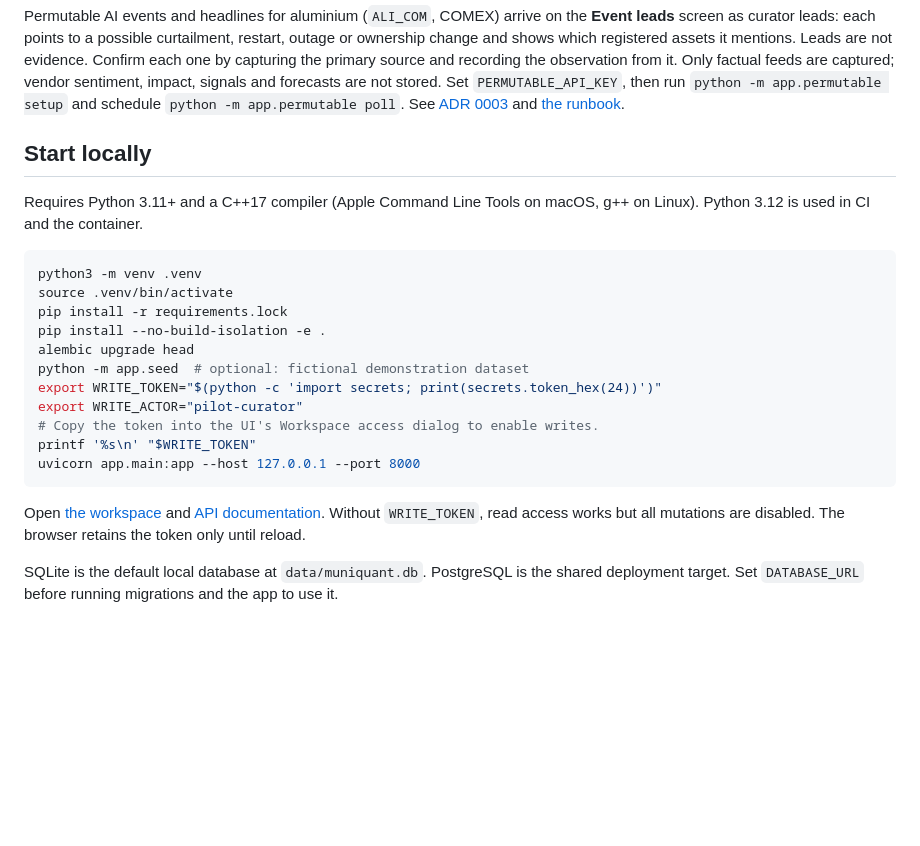
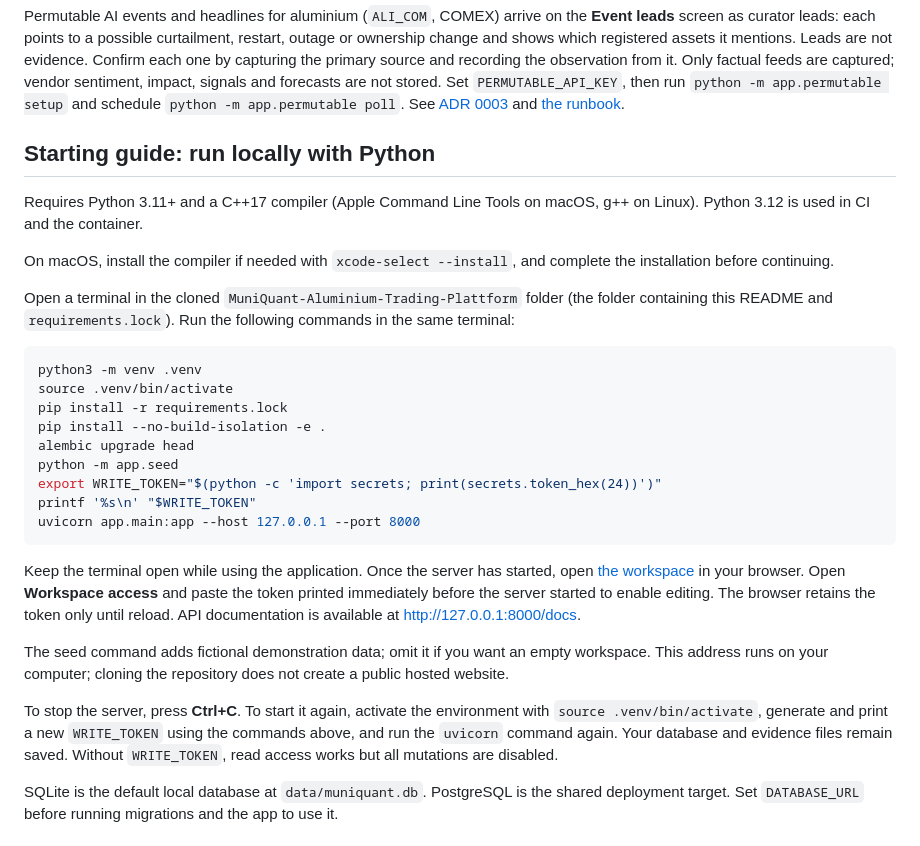
Before and after one commit to youcefjerbi/MuniQuant-Aluminium-Trading-Plattform, a Markdown page: README.md, the part around the change. Drawn GitHub-style; blank space fills up the shorter version.

Commit message:
docs: clarify Python startup guide and local access

````diff
--- a/README.md
+++ b/README.md
@@ -31,9 +31,13 @@ Python owns acquisition, parsing, transactions and unit conversion. C++ only ran
 
 Permutable AI events and headlines for aluminium (`ALI_COM`, COMEX) arrive on the **Event leads** screen as curator leads: each points to a possible curtailment, restart, outage or ownership change and shows which registered assets it mentions. Leads are not evidence. Confirm each one by capturing the primary source and recording the observation from it. Only factual feeds are captured; vendor sentiment, impact, signals and forecasts are not stored. Set `PERMUTABLE_API_KEY`, then run `python -m app.permutable setup` and schedule `python -m app.permutable poll`. See [ADR 0003](docs/adr/0003-permutable-lead-source.md) and [the runbook](docs/RUNBOOK.md).
 
-## Start locally
+## Starting guide: run locally with Python
 
 Requires Python 3.11+ and a C++17 compiler (Apple Command Line Tools on macOS, g++ on Linux). Python 3.12 is used in CI and the container.
+
+On macOS, install the compiler if needed with `xcode-select --install`, and complete the installation before continuing.
+
+Open a terminal in the cloned `MuniQuant-Aluminium-Trading-Plattform` folder (the folder containing this README and `requirements.lock`). Run the following commands in the same terminal:
 
 ```sh
 python3 -m venv .venv
@@ -41,15 +45,17 @@ source .venv/bin/activate
 pip install -r requirements.lock
 pip install --no-build-isolation -e .
 alembic upgrade head
-python -m app.seed  # optional: fictional demonstration dataset
+python -m app.seed
 export WRITE_TOKEN="$(python -c 'import secrets; print(secrets.token_hex(24))')"
-export WRITE_ACTOR="pilot-curator"
-# Copy the token into the UI's Workspace access dialog to enable writes.
 printf '%s\n' "$WRITE_TOKEN"
 uvicorn app.main:app --host 127.0.0.1 --port 8000
 ```
 
-Open [the workspace](http://127.0.0.1:8000) and [API documentation](http://127.0.0.1:8000/docs). Without `WRITE_TOKEN`, read access works but all mutations are disabled. The browser retains the token only until reload.
+Keep the terminal open while using the application. Once the server has started, open [the workspace](http://127.0.0.1:8000) in your browser. Open **Workspace access** and paste the token printed immediately before the server started to enable editing. The browser retains the token only until reload. API documentation is available at [http://127.0.0.1:8000/docs](http://127.0.0.1:8000/docs).
+
+The seed command adds fictional demonstration data; omit it if you want an empty workspace. This address runs on your computer; cloning the repository does not create a public hosted website.
+
+To stop the server, press **Ctrl+C**. To start it again, activate the environment with `source .venv/bin/activate`, generate and print a new `WRITE_TOKEN` using the commands above, and run the `uvicorn` command again. Your database and evidence files remain saved. Without `WRITE_TOKEN`, read access works but all mutations are disabled.
 
 SQLite is the default local database at `data/muniquant.db`. PostgreSQL is the shared deployment target. Set `DATABASE_URL` before running migrations and the app to use it.
 
````
